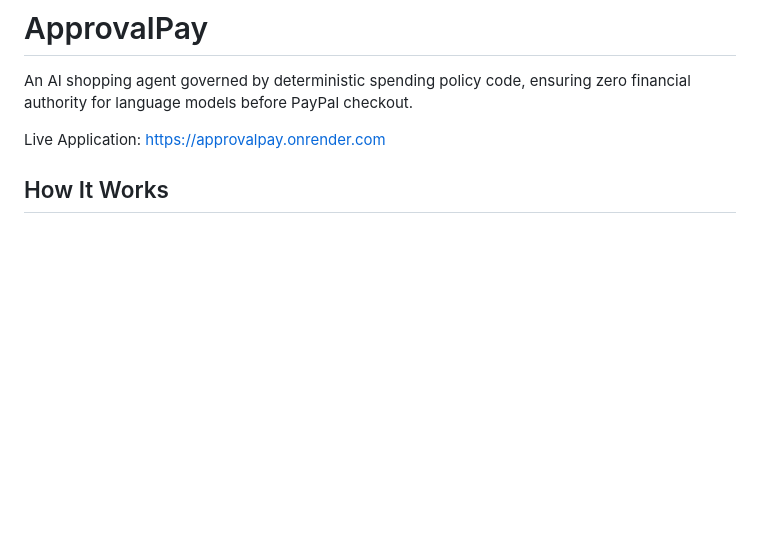
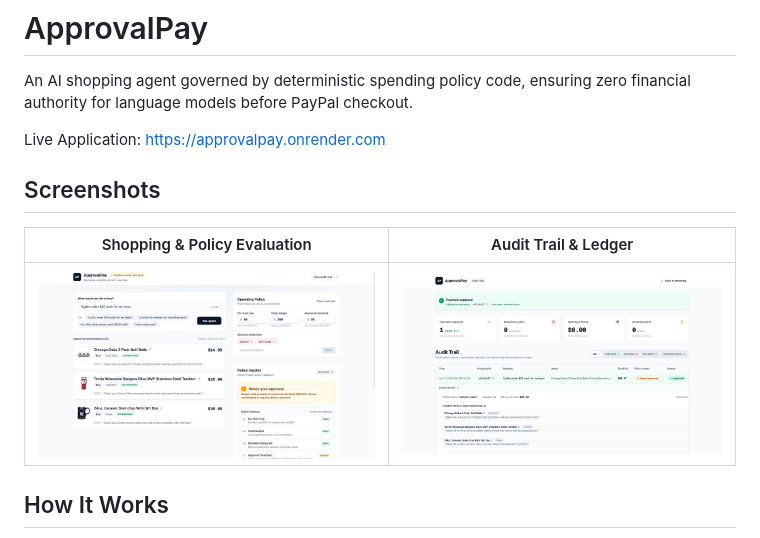
Before and after one commit to ankush-dev-eng/ApprovalPay, a Markdown page: README.md, the part around the change. GitHub-like rendering; pictures changed too: docs/screenshots/audit-trail.png, docs/screenshots/main-page.jpg (added); blank space fills up the shorter version.

Commit message:
feat: add subtle functional animations, project screenshots, and enhanced README

```diff
--- a/README.md
+++ b/README.md
@@ -3,6 +3,12 @@
 An AI shopping agent governed by deterministic spending policy code, ensuring zero financial authority for language models before PayPal checkout.
 
 Live Application: https://approvalpay.onrender.com
+
+## Screenshots
+
+| Shopping & Policy Evaluation | Audit Trail & Ledger |
+|---|---|
+| ![Shopping & Policy Evaluation](docs/screenshots/main-page.jpg) | ![Audit Trail & Ledger](docs/screenshots/audit-trail.png) |
 
 ## How It Works
 
```
Also changed, not shown: 3 other files.
